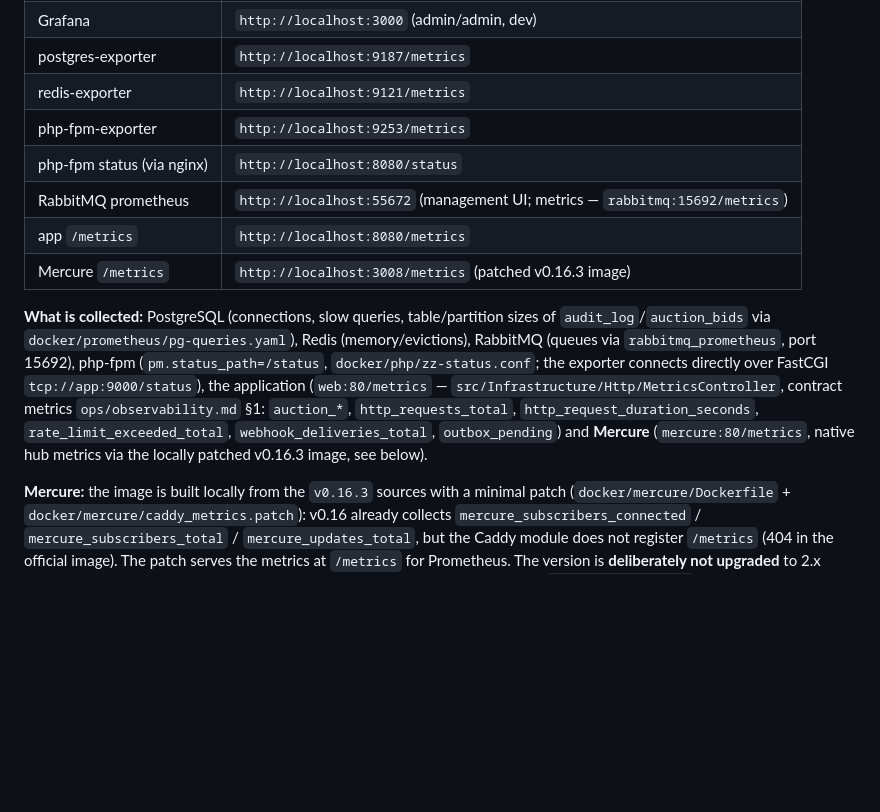
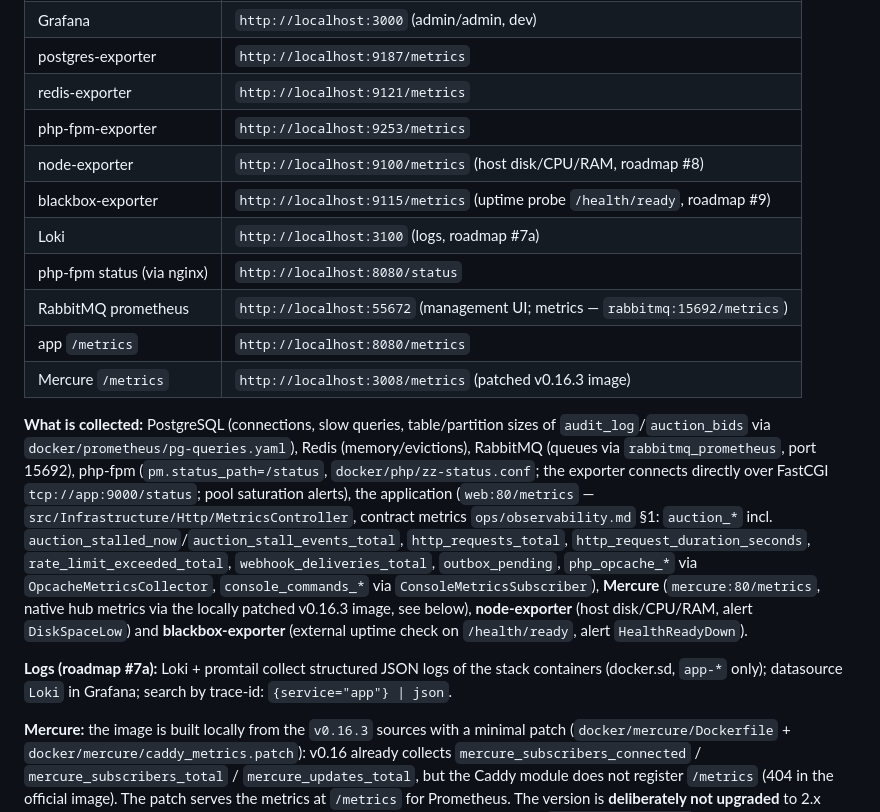
Before and after one commit to alex-frolov/tender, a Markdown page: README.md, the part around the change. Rendered like a GitHub page; blank space fills up the shorter version.

Commit message:
docs: README Observability — node-exporter, blackbox, Loki, OPcache/console metrics

```diff
--- a/README.md
+++ b/README.md
@@ -428,6 +428,9 @@ URLs:
 | postgres-exporter | `http://localhost:9187/metrics` |
 | redis-exporter | `http://localhost:9121/metrics` |
 | php-fpm-exporter | `http://localhost:9253/metrics` |
+| node-exporter | `http://localhost:9100/metrics` (host disk/CPU/RAM, roadmap #8) |
+| blackbox-exporter | `http://localhost:9115/metrics` (uptime probe `/health/ready`, roadmap #9) |
+| Loki | `http://localhost:3100` (logs, roadmap #7a) |
 | php-fpm status (via nginx) | `http://localhost:8080/status` |
 | RabbitMQ prometheus | `http://localhost:55672` (management UI; metrics — `rabbitmq:15692/metrics`) |
 | app `/metrics` | `http://localhost:8080/metrics` |
@@ -437,12 +440,19 @@ URLs:
 of `audit_log`/`auction_bids` via `docker/prometheus/pg-queries.yaml`), Redis
 (memory/evictions), RabbitMQ (queues via `rabbitmq_prometheus`, port 15692),
 php-fpm (`pm.status_path=/status`, `docker/php/zz-status.conf`; the exporter
-connects directly over FastCGI `tcp://app:9000/status`), the application
-(`web:80/metrics` — `src/Infrastructure/Http/MetricsController`, contract metrics
-`ops/observability.md` §1: `auction_*`, `http_requests_total`,
-`http_request_duration_seconds`, `rate_limit_exceeded_total`,
-`webhook_deliveries_total`, `outbox_pending`) and **Mercure** (`mercure:80/metrics`,
-native hub metrics via the locally patched v0.16.3 image, see below).
+connects directly over FastCGI `tcp://app:9000/status`; pool saturation alerts),
+the application (`web:80/metrics` — `src/Infrastructure/Http/MetricsController`, contract metrics
+`ops/observability.md` §1: `auction_*` incl. `auction_stalled_now`/`auction_stall_events_total`,
+`http_requests_total`, `http_request_duration_seconds`, `rate_limit_exceeded_total`,
+`webhook_deliveries_total`, `outbox_pending`, `php_opcache_*` via `OpcacheMetricsCollector`,
+`console_commands_*` via `ConsoleMetricsSubscriber`), **Mercure** (`mercure:80/metrics`,
+native hub metrics via the locally patched v0.16.3 image, see below), **node-exporter**
+(host disk/CPU/RAM, alert `DiskSpaceLow`) and **blackbox-exporter** (external uptime
+check on `/health/ready`, alert `HealthReadyDown`).
+
+**Logs (roadmap #7a):** Loki + promtail collect structured JSON logs of the stack
+containers (docker.sd, `app-*` only); datasource `Loki` in Grafana; search by
+trace-id: `{service="app"} | json`.
 
 **Mercure:** the image is built locally from the `v0.16.3` sources with a minimal
 patch (`docker/mercure/Dockerfile` + `docker/mercure/caddy_metrics.patch`):
```
